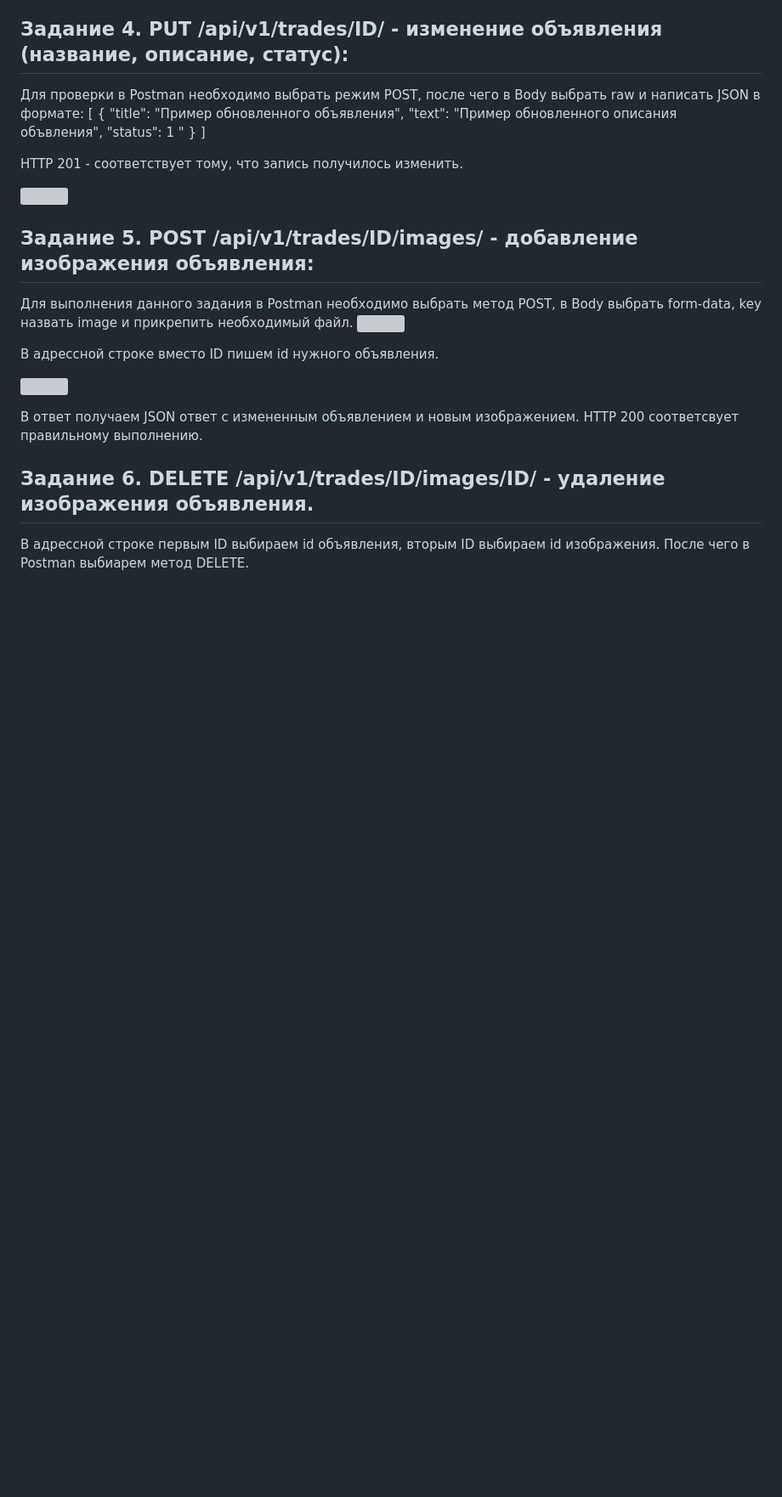
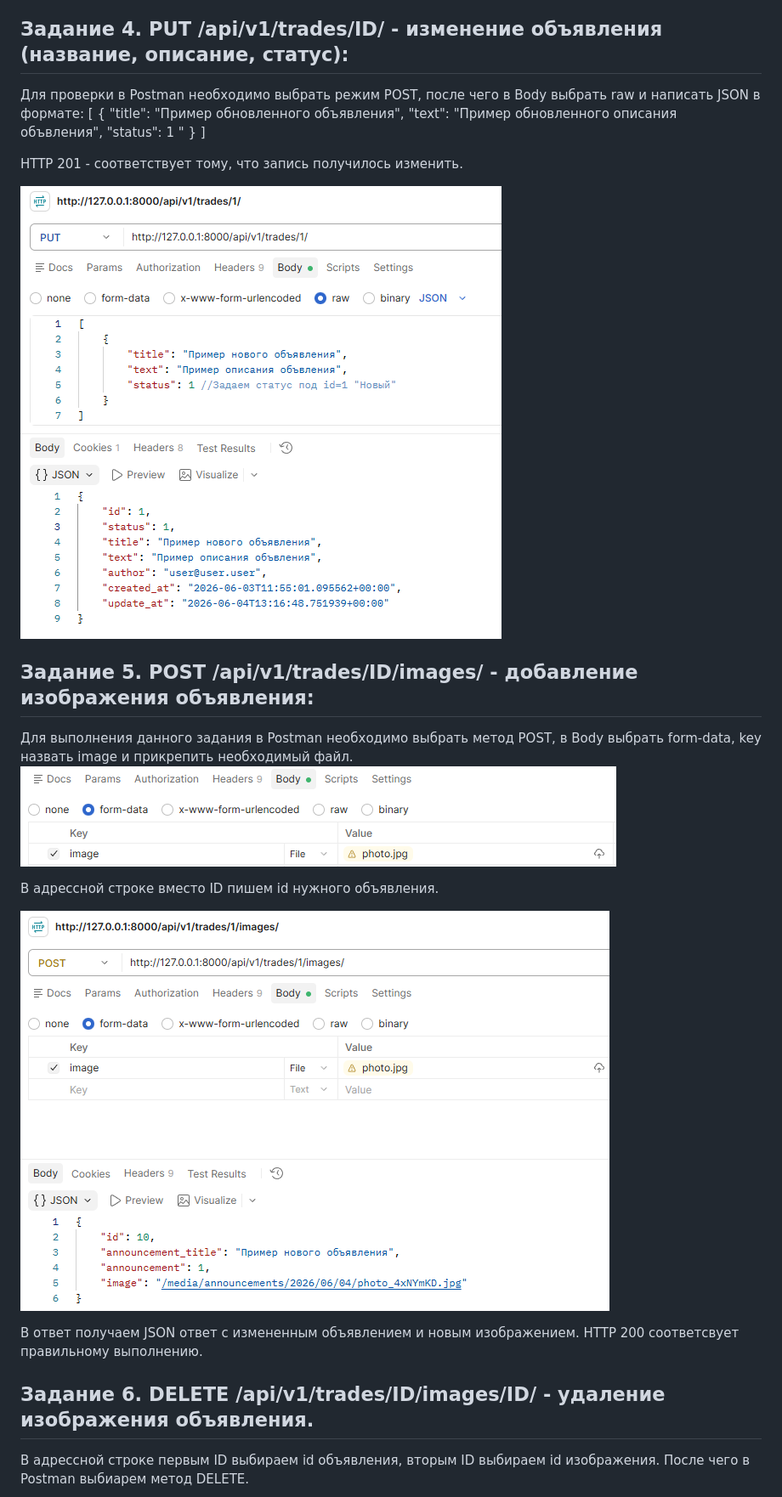
Before and after one commit to xghostyyy/announcements_app, a Markdown page: README.md, the part around one of its changes. Shown at 85% size. Rendered like a GitHub page; blank space fills up the shorter version; grey boxes are pictures that could not be loaded.

```diff
--- a/README.md
+++ b/README.md
@@ -60,16 +60,16 @@ HTTP 201 - соответствует тому, что запись получи
 
 HTTP 201 - соответствует тому, что запись получилось изменить.
 
-![](static\media\image-7.png)
+![](static/media/image-7.png)
 
 ## Задание 5. POST /api/v1/trades/ID/images/ - добавление изображения объявления:
 
 Для выполнения данного задания в Postman необходимо выбрать метод POST, в Body выбрать form-data, key назвать image и прикрепить необходимый файл.
-![](static\media\image-8.png)
+![](static/media/image-8.png)
 
 В адрессной строке вместо ID пишем id нужного объявления.
 
-![](static\media\image-9.png)
+![](static/media/image-9.png)
 
 В ответ получаем JSON ответ с измененным объявлением и новым изображением. HTTP 200 соответсвует правильному выполнению.
 
```
Also changed, not shown: other parts of README.md (+11 -11 lines).
